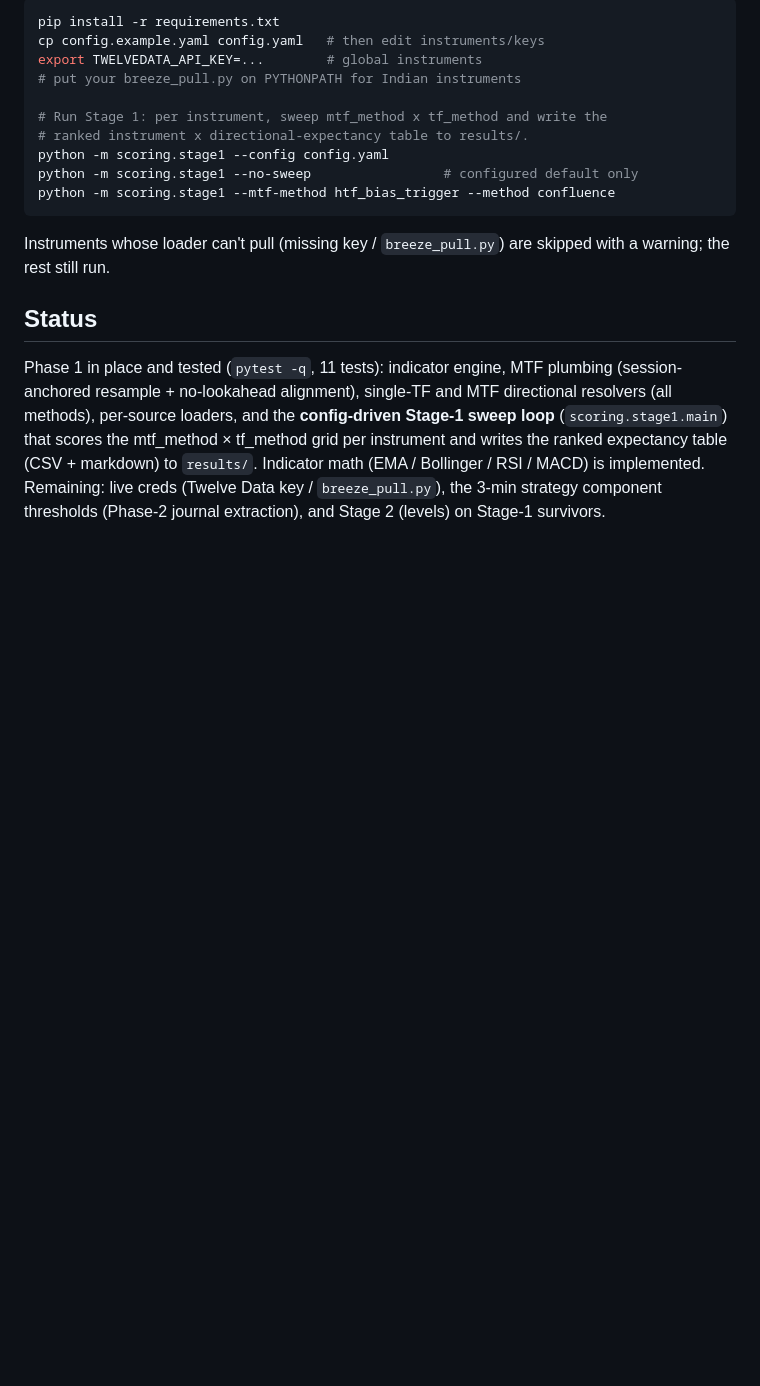
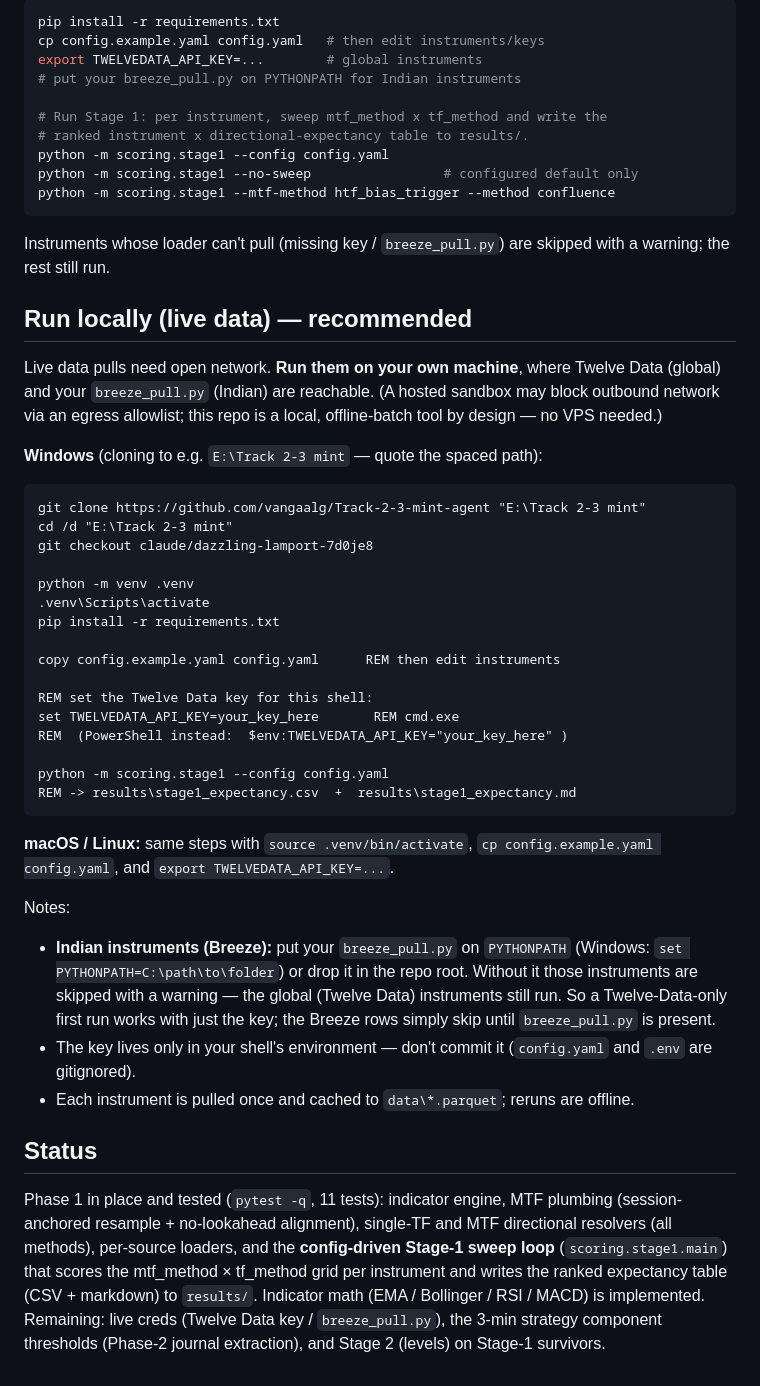
Before and after one commit to vangaalg/Track-2-3-mint-agent, a Markdown page: README.md, the part around the change. Drawn GitHub-style; blank space fills up the shorter version.

Commit message:
docs: add Windows/local live-run guide
Live data pulls need open network; the hosted sandbox blocks egress, so
real runs happen on the user's machine. Add a copy-paste 'Run locally
(live data)' README section (Windows cmd/PowerShell + mac/Linux), covering
venv, key setup, breeze_pull.py on PYTHONPATH, and the skip-on-missing-
creds behaviour. Note in CLAUDE.md that live runs are local; web env is
dev-only. No source changes.

````diff
--- a/README.md
+++ b/README.md
@@ -93,6 +93,48 @@ python -m scoring.stage1 --mtf-method htf_bias_trigger --method confluence
 Instruments whose loader can't pull (missing key / `breeze_pull.py`) are skipped
 with a warning; the rest still run.
 
+## Run locally (live data) — recommended
+
+Live data pulls need open network. **Run them on your own machine**, where
+Twelve Data (global) and your `breeze_pull.py` (Indian) are reachable. (A hosted
+sandbox may block outbound network via an egress allowlist; this repo is a
+local, offline-batch tool by design — no VPS needed.)
+
+**Windows** (cloning to e.g. `E:\Track 2-3 mint` — quote the spaced path):
+
+```bat
+git clone https://github.com/vangaalg/Track-2-3-mint-agent "E:\Track 2-3 mint"
+cd /d "E:\Track 2-3 mint"
+git checkout claude/dazzling-lamport-7d0je8
+
+python -m venv .venv
+.venv\Scripts\activate
+pip install -r requirements.txt
+
+copy config.example.yaml config.yaml      REM then edit instruments
+
+REM set the Twelve Data key for this shell:
+set TWELVEDATA_API_KEY=your_key_here       REM cmd.exe
+REM  (PowerShell instead:  $env:TWELVEDATA_API_KEY="your_key_here" )
+
+python -m scoring.stage1 --config config.yaml
+REM -> results\stage1_expectancy.csv  +  results\stage1_expectancy.md
+```
+
+**macOS / Linux:** same steps with `source .venv/bin/activate`,
+`cp config.example.yaml config.yaml`, and `export TWELVEDATA_API_KEY=...`.
+
+Notes:
+- **Indian instruments (Breeze):** put your `breeze_pull.py` on `PYTHONPATH`
+  (Windows: `set PYTHONPATH=C:\path\to\folder`) or drop it in the repo root.
+  Without it those instruments are skipped with a warning — the global
+  (Twelve Data) instruments still run. So a Twelve-Data-only first run works with
+  just the key; the Breeze rows simply skip until `breeze_pull.py` is present.
+- The key lives only in your shell's environment — don't commit it (`config.yaml`
+  and `.env` are gitignored).
+- Each instrument is pulled once and cached to `data\*.parquet`; reruns are
+  offline.
+
 ## Status
 
 Phase 1 in place and tested (`pytest -q`, 11 tests): indicator engine, MTF
````
Also changed, not shown: CLAUDE.md (+4 -0 lines).
